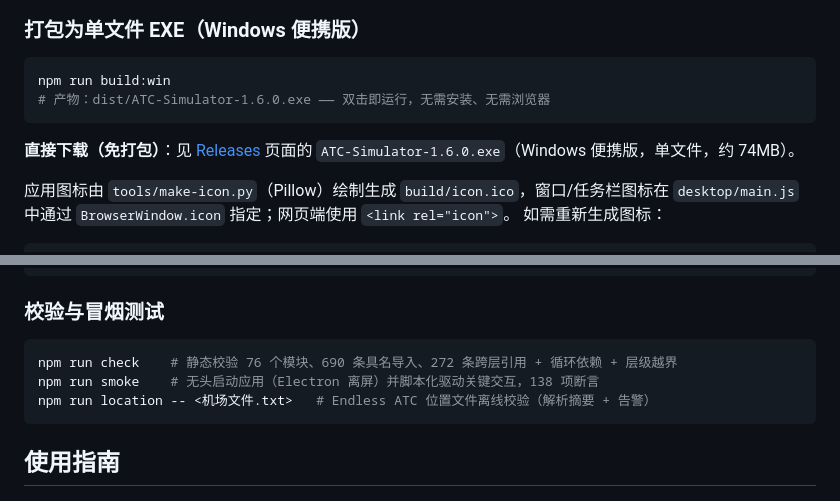
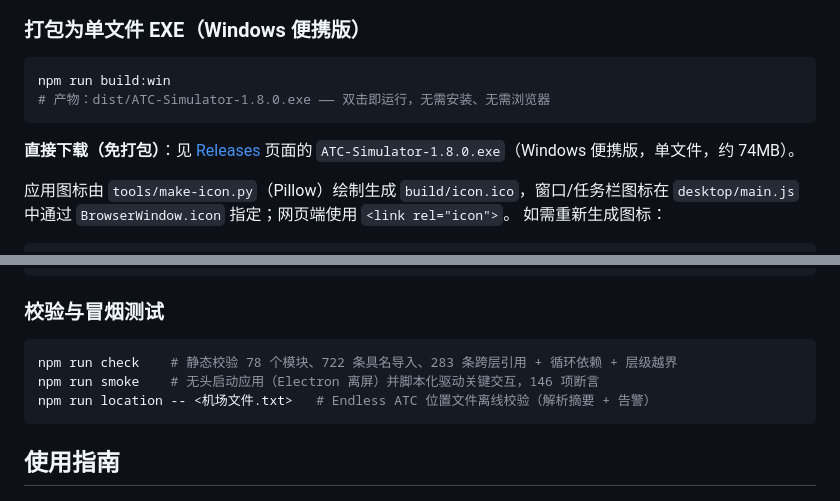
Before and after one commit to swingmonkey/ATC-animate-simulator, a Markdown page: README.md, 2 parts joined by grey strips. Drawn GitHub-style.

Commit message:
docs: 同步 README 版本引用与校验/断言数量至 v1.8.0（78 模块 / 722 导入 / 146 断言）

````diff
--- a/README.md
+++ b/README.md
@@ -218,11 +218,11 @@ npm start
 
 ```bash
 npm run build:win
-# 产物：dist/ATC-Simulator-1.6.0.exe —— 双击即运行，无需安装、无需浏览器
+# 产物：dist/ATC-Simulator-1.8.0.exe —— 双击即运行，无需安装、无需浏览器
 ```
 
 **直接下载（免打包）**：见 [Releases](https://github.com/swingmonkey/ATC-animate-simulator/releases) 页面的
-`ATC-Simulator-1.6.0.exe`（Windows 便携版，单文件，约 74MB）。
+`ATC-Simulator-1.8.0.exe`（Windows 便携版，单文件，约 74MB）。
 
 应用图标由 `tools/make-icon.py`（Pillow）绘制生成 `build/icon.ico`，窗口/任务栏图标在
 `desktop/main.js` 中通过 `BrowserWindow.icon` 指定；网页端使用 `<link rel="icon">`。
@@ -249,8 +249,8 @@ npm run build:win
 ### 校验与冒烟测试
 
 ```bash
-npm run check    # 静态校验 76 个模块、690 条具名导入、272 条跨层引用 + 循环依赖 + 层级越界
-npm run smoke    # 无头启动应用（Electron 离屏）并脚本化驱动关键交互，138 项断言
+npm run check    # 静态校验 78 个模块、722 条具名导入、283 条跨层引用 + 循环依赖 + 层级越界
+npm run smoke    # 无头启动应用（Electron 离屏）并脚本化驱动关键交互，146 项断言
 npm run location -- <机场文件.txt>   # Endless ATC 位置文件离线校验（解析摘要 + 告警）
 ```
 
````
